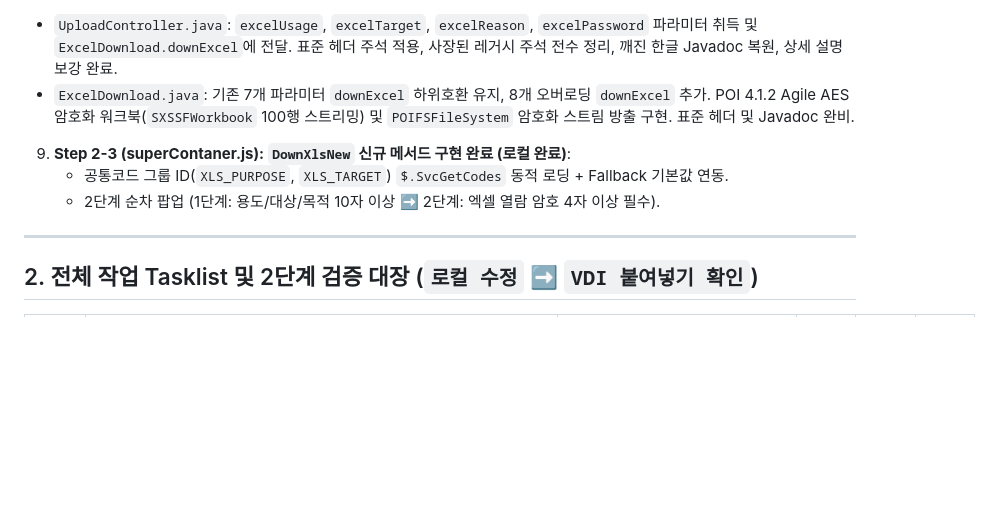
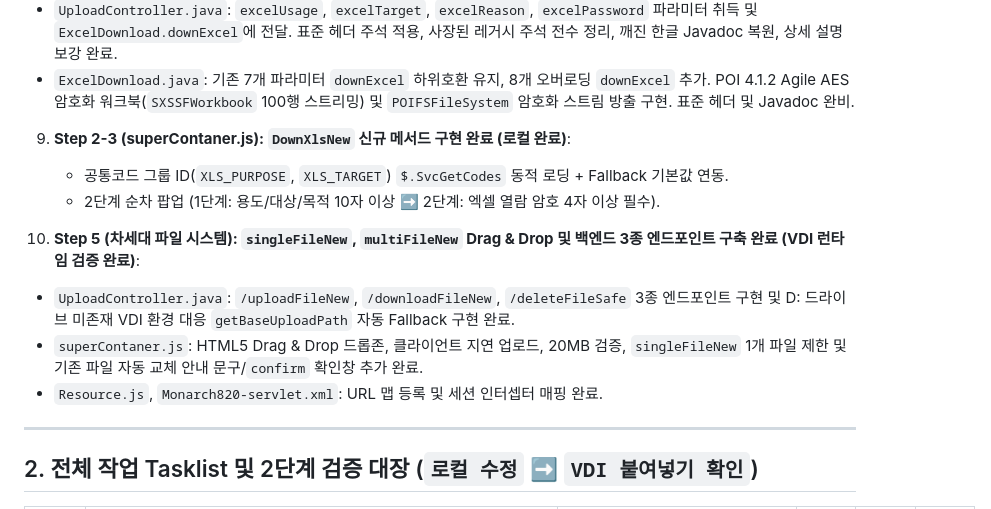
Before and after one commit to iskar79/SERICEO_CRM, a Markdown page: HANDOVER_SYNC.md, the part around the change. Drawn GitHub-style; blank space fills up the shorter version.

```diff
--- a/HANDOVER_SYNC.md
+++ b/HANDOVER_SYNC.md
@@ -53,6 +53,11 @@
    - 공통코드 그룹 ID(`XLS_PURPOSE`, `XLS_TARGET`) `$.SvcGetCodes` 동적 로딩 + Fallback 기본값 연동.
    - 2단계 순차 팝업 (1단계: 용도/대상/목적 10자 이상 ➡️ 2단계: 엑셀 열람 암호 4자 이상 필수).
 
+10. **Step 5 (차세대 파일 시스템): `singleFileNew`, `multiFileNew` Drag & Drop 및 백엔드 3종 엔드포인트 구축 완료 (VDI 런타임 검증 완료)**:
+   - `UploadController.java`: `/uploadFileNew`, `/downloadFileNew`, `/deleteFileSafe` 3종 엔드포인트 구현 및 D: 드라이브 미존재 VDI 환경 대응 `getBaseUploadPath` 자동 Fallback 구현 완료.
+   - `superContaner.js`: HTML5 Drag & Drop 드롭존, 클라이언트 지연 업로드, 20MB 검증, `singleFileNew` 1개 파일 제한 및 기존 파일 자동 교체 안내 문구/`confirm` 확인창 추가 완료.
+   - `Resource.js`, `Monarch820-servlet.xml`: URL 맵 등록 및 세션 인터셉터 매핑 완료.
+
 ---
 
 ## 2. 전체 작업 Tasklist 및 2단계 검증 대장 (`로컬 수정` ➡️ `VDI 붙여넣기 확인`)
```
Also changed, not shown: CHANGELOG_KHMA.md (+6 -2 lines).
